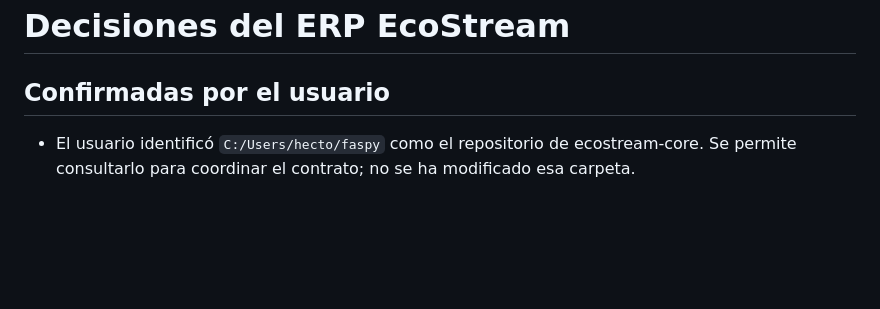
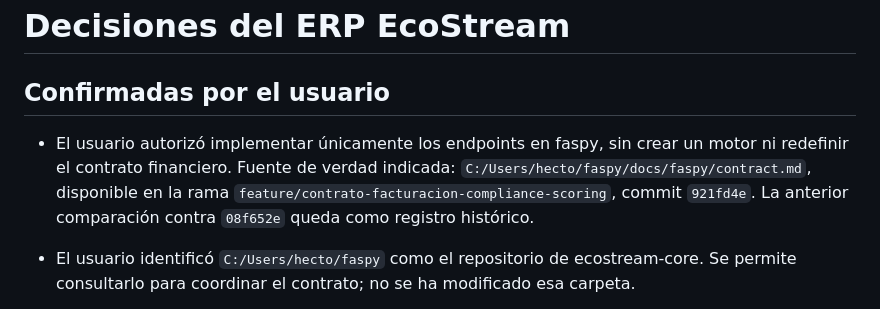
Before and after one commit to nahumsvr/erp-faspy, a Markdown page: docs/decisiones.md, the part around the change. Drawn GitHub-style; blank space fills up the shorter version.

```diff
--- a/docs/decisiones.md
+++ b/docs/decisiones.md
@@ -1,6 +1,8 @@
 # Decisiones del ERP EcoStream
 
 ## Confirmadas por el usuario
+
+- El usuario autorizó implementar únicamente los endpoints en faspy, sin crear un motor ni redefinir el contrato financiero. Fuente de verdad indicada: `C:/Users/hecto/faspy/docs/faspy/contract.md`, disponible en la rama `feature/contrato-facturacion-compliance-scoring`, commit `921fd4e`. La anterior comparación contra `08f652e` queda como registro histórico.
 
 - El usuario identificó `C:/Users/hecto/faspy` como el repositorio de ecostream-core. Se permite consultarlo para coordinar el contrato; no se ha modificado esa carpeta.
 
```
Also changed, not shown: docs/mvp-checklist.md (+11 -1 lines).
